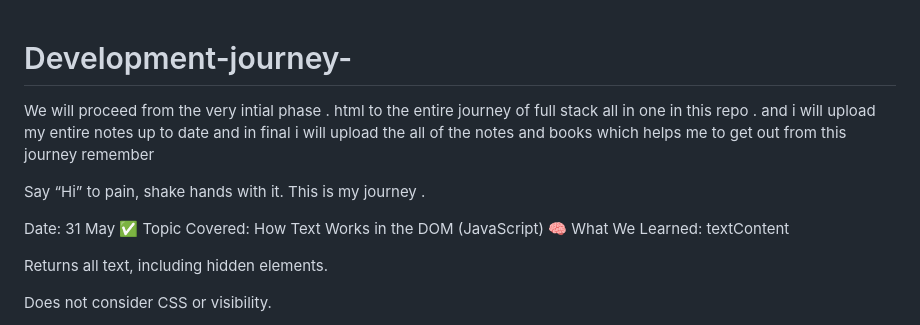
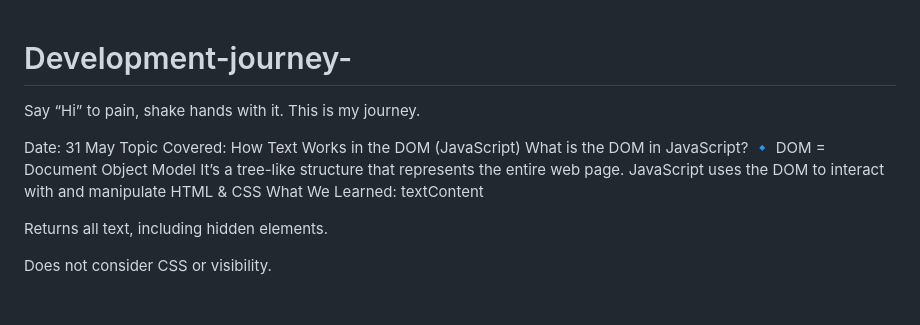
Before and after one commit to Lovekus969/Development-journey-, a Markdown page: README.md, the part around the change. Drawn GitHub-style; blank space fills up the shorter version.

```diff
--- a/README.md
+++ b/README.md
@@ -1,15 +1,18 @@
 # Development-journey-
-We will proceed from the  very intial phase . html to the entire journey of full stack all in one in this repo . and i will upload my entire notes up to date and in final i will upload the all of the notes and books which helps me to get out from this journey remember
 
-Say “Hi” to pain, shake hands with it. This is my journey .
+Say “Hi” to pain, shake hands with it. This is my journey.
 
 
 
 
 
 Date: 31 May
-✅ Topic Covered: How Text Works in the DOM (JavaScript)
-🧠 What We Learned:
+Topic Covered: How Text Works in the DOM (JavaScript)
+What is the DOM in JavaScript?
+🔹 DOM = Document Object Model
+It’s a tree-like structure that represents the entire web page.
+JavaScript uses the DOM to interact with and manipulate HTML & CSS
+ What We Learned:
 textContent
 
 Returns all text, including hidden elements.
```
